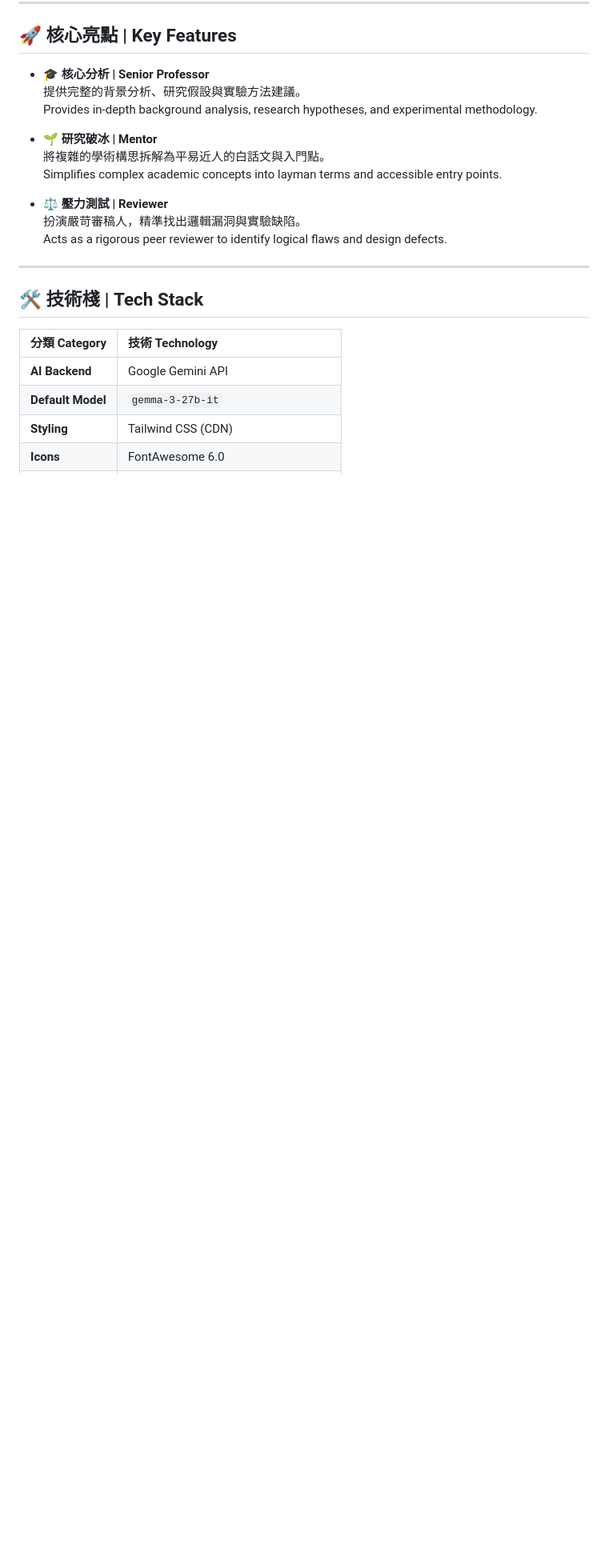
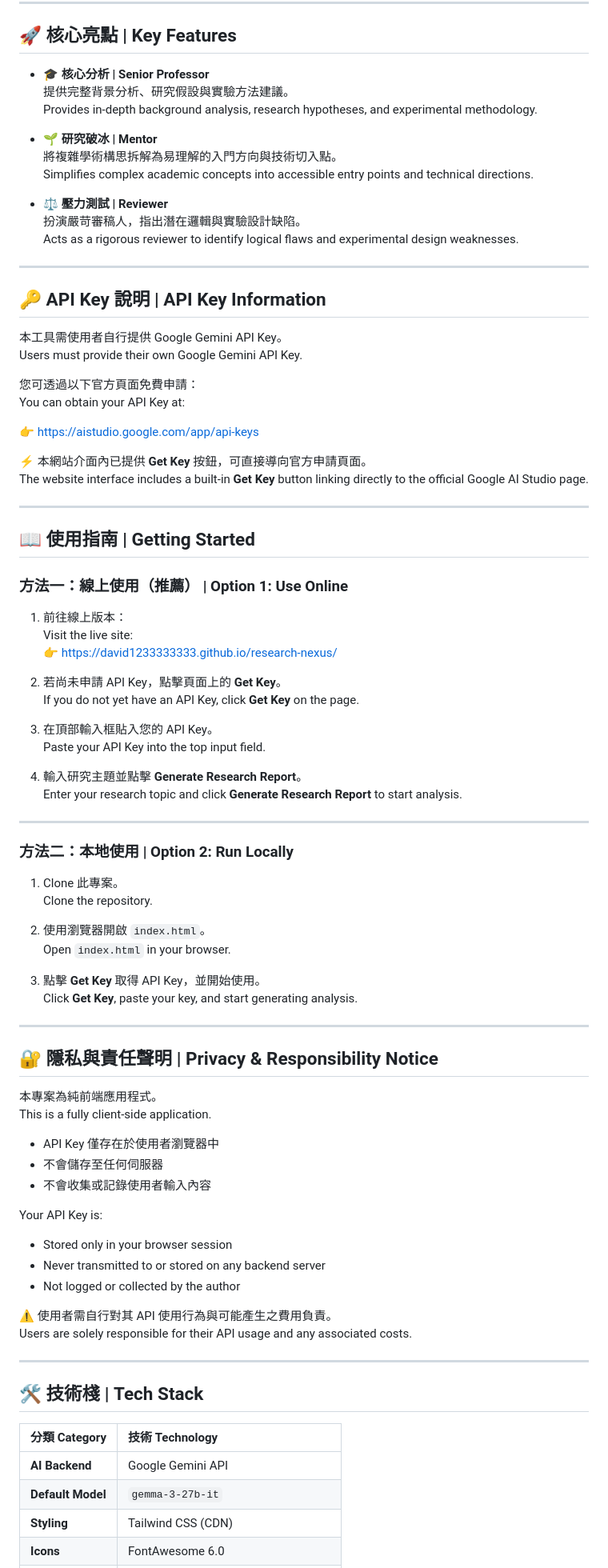
Before and after one commit to David1233333333/research-nexus, a Markdown page: README.md, the part around one of its changes. Shown at 80% size. GitHub-like rendering; blank space fills up the shorter version.

Commit message:
Revise README for clarity and additional details
Updated project introduction and API key information. Enhanced clarity in feature descriptions and usage instructions.

```diff
--- a/README.md
+++ b/README.md
@@ -48,16 +59,82 @@ Gemini and Gemma are product names and trademarks of Google.
 ## 🚀 核心亮點 | Key Features
 
 * **🎓 核心分析 | Senior Professor**
-  提供完整的背景分析、研究假設與實驗方法建議。
+  提供完整背景分析、研究假設與實驗方法建議。
   Provides in-depth background analysis, research hypotheses, and experimental methodology.
 
 * **🌱 研究破冰 | Mentor**
-  將複雜的學術構思拆解為平易近人的白話文與入門點。
-  Simplifies complex academic concepts into layman terms and accessible entry points.
+  將複雜學術構思拆解為易理解的入門方向與技術切入點。
+  Simplifies complex academic concepts into accessible entry points and technical directions.
 
 * **⚖️ 壓力測試 | Reviewer**
-  扮演嚴苛審稿人，精準找出邏輯漏洞與實驗缺陷。
-  Acts as a rigorous peer reviewer to identify logical flaws and design defects.
+  扮演嚴苛審稿人，指出潛在邏輯與實驗設計缺陷。
+  Acts as a rigorous reviewer to identify logical flaws and experimental design weaknesses.
+
+---
+
+## 🔑 API Key 說明 | API Key Information
+
+本工具需使用者自行提供 Google Gemini API Key。
+Users must provide their own Google Gemini API Key.
+
+您可透過以下官方頁面免費申請：
+You can obtain your API Key at:
+
+👉 https://aistudio.google.com/app/api-keys
+
+⚡ 本網站介面內已提供 **Get Key** 按鈕，可直接導向官方申請頁面。
+The website interface includes a built-in **Get Key** button linking directly to the official Google AI Studio page.
+
+---
+
+## 📖 使用指南 | Getting Started
+
+### 方法一：線上使用（推薦） | Option 1: Use Online
+
+1. 前往線上版本：
+   Visit the live site:
+   👉 https://david1233333333.github.io/research-nexus/
+
+2. 若尚未申請 API Key，點擊頁面上的 **Get Key**。
+   If you do not yet have an API Key, click **Get Key** on the page.
+
+3. 在頂部輸入框貼入您的 API Key。
+   Paste your API Key into the top input field.
+
+4. 輸入研究主題並點擊 **Generate Research Report**。
+   Enter your research topic and click **Generate Research Report** to start analysis.
+
+---
+
+### 方法二：本地使用 | Option 2: Run Locally
+
+1. Clone 此專案。
+   Clone the repository.
+
+2. 使用瀏覽器開啟 `index.html`。
+   Open `index.html` in your browser.
+
+3. 點擊 **Get Key** 取得 API Key，並開始使用。
+   Click **Get Key**, paste your key, and start generating analysis.
+
+---
+
+## 🔐 隱私與責任聲明 | Privacy & Responsibility Notice
+
+本專案為純前端應用程式。
+This is a fully client-side application.
+
+- API Key 僅存在於使用者瀏覽器中
+- 不會儲存至任何伺服器
+- 不會收集或記錄使用者輸入內容
+
+Your API Key is:
+- Stored only in your browser session
+- Never transmitted to or stored on any backend server
+- Not logged or collected by the author
+
+⚠ 使用者需自行對其 API 使用行為與可能產生之費用負責。
+Users are solely responsible for their API usage and any associated costs.
 
 ---
 
```
Also changed, not shown: other parts of README.md (+28 -50 lines).
